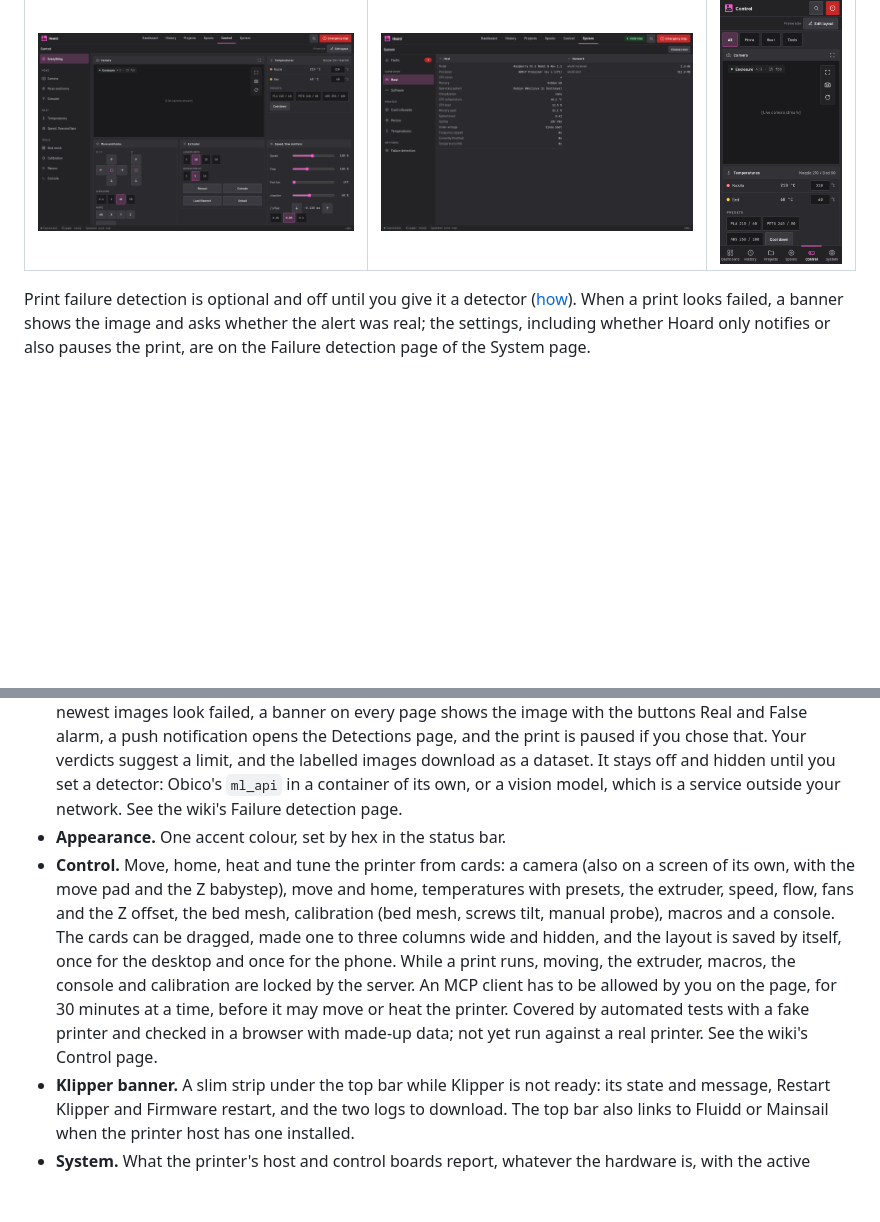
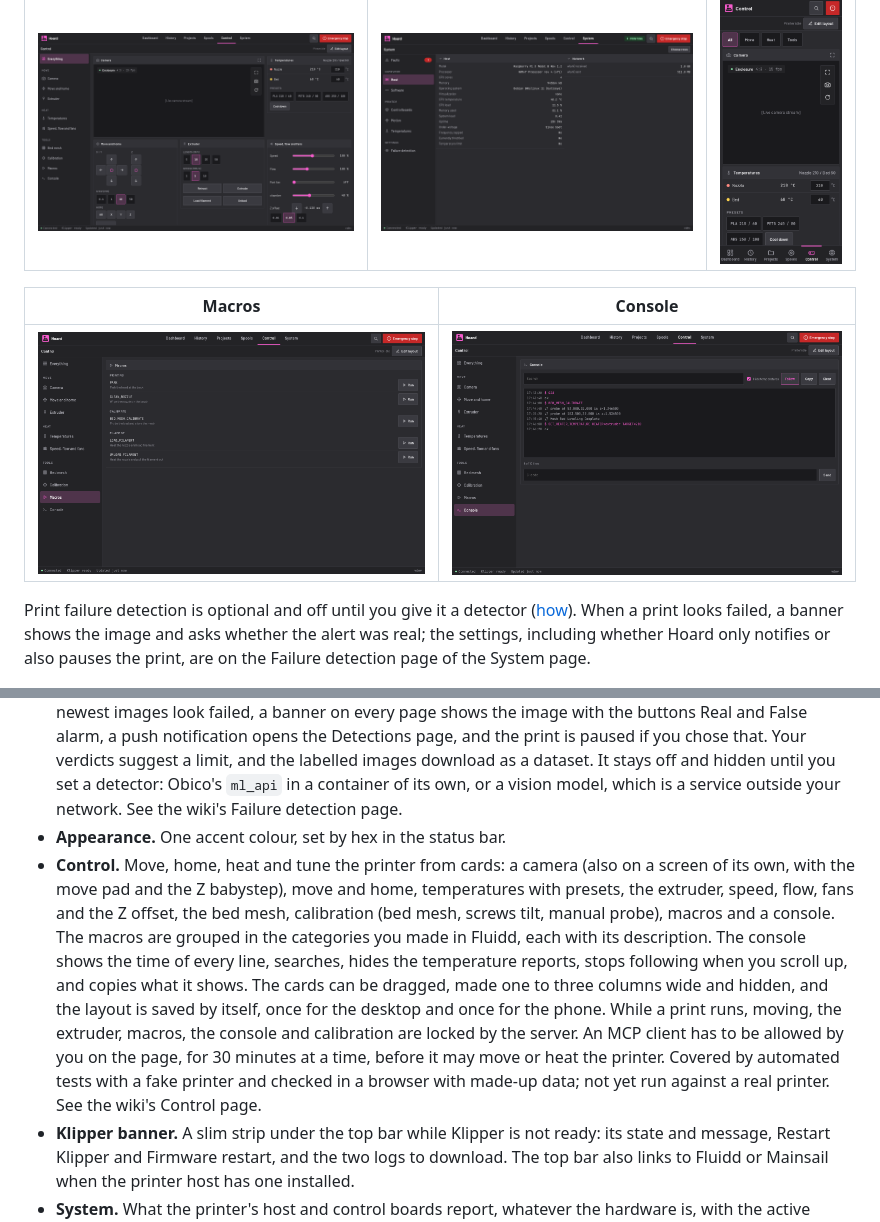
Before and after one commit to stevendejongnl/Hoard, a Markdown page: README.md, 2 parts joined by grey strips. Drawn GitHub-style; pictures changed too: docs/screenshots/control-console.png (added), docs/screenshots/control-macros.png (added), docs/screenshots/control.png; blank space fills up the shorter version.

```diff
--- a/README.md
+++ b/README.md
@@ -24,6 +24,10 @@ The Control page moves, heats and tunes the printer from cards, and the System p
 |---|---|---|
 | ![The Control page: camera, temperatures, move and home, extruder, speed, flow and fans](docs/screenshots/control.png) | ![The System page: the host and its network](docs/screenshots/system.png) | ![The Control page on a phone](docs/screenshots/control-phone.png) |
 
+| Macros | Console |
+|---|---|
+| ![The macros in the categories of Fluidd, each with its description](docs/screenshots/control-macros.png) | ![The console with times, search and filters](docs/screenshots/control-console.png) |
+
 Print failure detection is optional and off until you give it a detector ([how](https://github.com/stevendejongnl/Hoard/wiki/Failure-detection)). When a print looks failed, a banner shows the image and asks whether the alert was real; the settings, including whether Hoard only notifies or also pauses the print, are on the Failure detection page of the System page.
 
 | A failed print | The Detections page | Settings |
@@ -44,7 +48,7 @@ The screenshots are taken from the app filled with sample data (`python3 -m fron
 - **Notifications.** Web push when a print finishes or fails.
 - **Failure detection (optional).** A detector judges the camera while a print runs. When enough of the newest images look failed, a banner on every page shows the image with the buttons Real and False alarm, a push notification opens the Detections page, and the print is paused if you chose that. Your verdicts suggest a limit, and the labelled images download as a dataset. It stays off and hidden until you set a detector: Obico's `ml_api` in a container of its own, or a vision model, which is a service outside your network. See the wiki's Failure detection page.
 - **Appearance.** One accent colour, set by hex in the status bar.
-- **Control.** Move, home, heat and tune the printer from cards: a camera (also on a screen of its own, with the move pad and the Z babystep), move and home, temperatures with presets, the extruder, speed, flow, fans and the Z offset, the bed mesh, calibration (bed mesh, screws tilt, manual probe), macros and a console. The cards can be dragged, made one to three columns wide and hidden, and the layout is saved by itself, once for the desktop and once for the phone. While a print runs, moving, the extruder, macros, the console and calibration are locked by the server. An MCP client has to be allowed by you on the page, for 30 minutes at a time, before it may move or heat the printer. Covered by automated tests with a fake printer and checked in a browser with made-up data; not yet run against a real printer. See the wiki's Control page.
+- **Control.** Move, home, heat and tune the printer from cards: a camera (also on a screen of its own, with the move pad and the Z babystep), move and home, temperatures with presets, the extruder, speed, flow, fans and the Z offset, the bed mesh, calibration (bed mesh, screws tilt, manual probe), macros and a console. The macros are grouped in the categories you made in Fluidd, each with its description. The console shows the time of every line, searches, hides the temperature reports, stops following when you scroll up, and copies what it shows. The cards can be dragged, made one to three columns wide and hidden, and the layout is saved by itself, once for the desktop and once for the phone. While a print runs, moving, the extruder, macros, the console and calibration are locked by the server. An MCP client has to be allowed by you on the page, for 30 minutes at a time, before it may move or heat the printer. Covered by automated tests with a fake printer and checked in a browser with made-up data; not yet run against a real printer. See the wiki's Control page.
 - **Klipper banner.** A slim strip under the top bar while Klipper is not ready: its state and message, Restart Klipper and Firmware restart, and the two logs to download. The top bar also links to Fluidd or Mainsail when the printer host has one installed.
 - **System.** What the printer's host and control boards report, whatever the hardware is, with the active faults and, behind a toggle, a history of them. Related sections share a page (the host with its network, the software with its services, the control boards, motion with the stepper drivers, temperatures with fans), listed by heading, so the page stays short. Under-voltage shows on a host that reports it. Rows and sections can be hidden.
 
```
Also changed, not shown: 8 other files.
